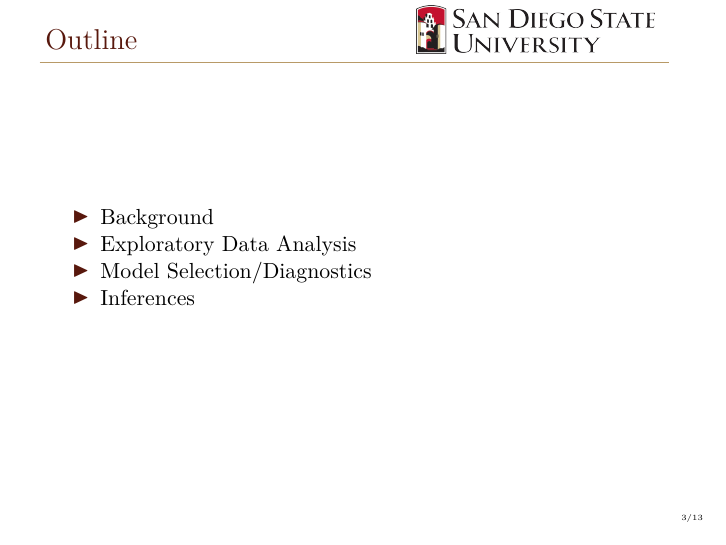
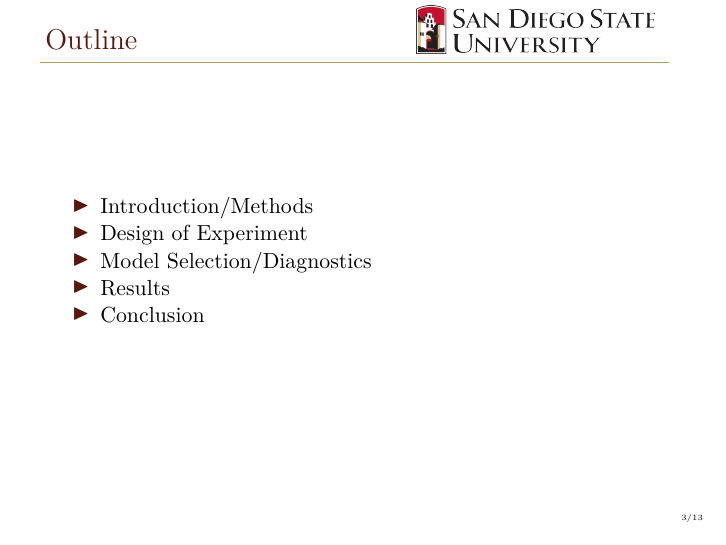
Before and after one commit to boygloyd/Stat795_Final_Project, an R Markdown document (Presentation/795_Presentation.Rmd): page 3 of 13. Rendered offline with R 4.5, knitr and Pandoc, then LaTeX, with nearby package versions; code that draws random numbers runs with fixed seeds of ours; some code elsewhere in the file could not run offline.

Commit message:
Minor tweaks

```diff
--- a/Presentation/795_Presentation.Rmd
+++ b/Presentation/795_Presentation.Rmd
@@ -23,10 +23,11 @@ colnames(golf) = c("hitnum", "block", "ballnum", "ballmodel", "carry", "c_disp",
 
 ## Outline
 
-- Background
-- Exploratory Data Analysis
+- Introduction/Methods
+- Design of Experiment
 - Model Selection/Diagnostics
-- Inferences
+- Results
+- Conclusion
 
 <!-- slide 3 -->
 
```
Also changed, not shown: 1 other file.
